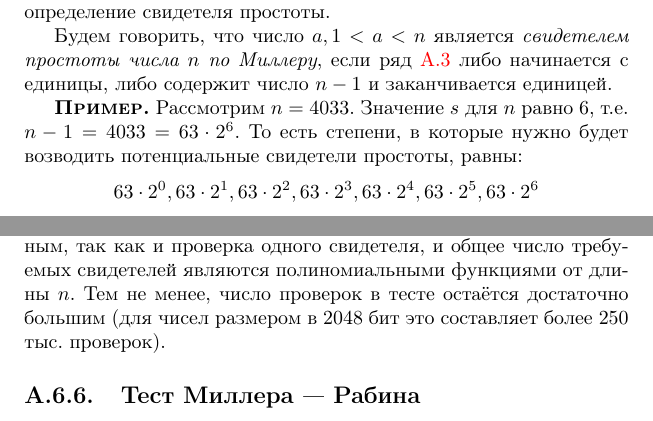
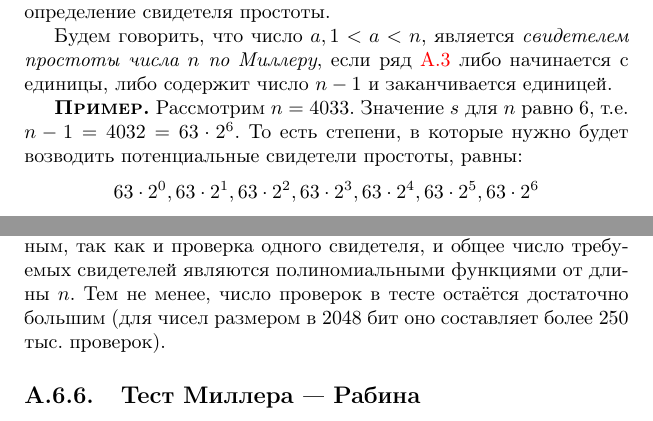
Before and after one commit to vlsergey/infosec, a LaTeX book (Information Security.tex, which reads prime-check-miller.tex): two parts of pages 274 and 276 of 317, joined at a grey line, cut so that both start at the same text. Compiled offline with pdfLaTeX.

Commit message:
Update prime-check-miller.tex
Либо "Возьмём некоторое a: 1 < a < n, и рассмотрим..." аналогично в другом месте

```diff
--- a/prime-check-miller.tex
+++ b/prime-check-miller.tex
@@ -19,10 +19,10 @@
 
 Если число $n$ простое, то данная последовательность~\ref{eq:prime-check-miller-sequence} будет заканчиваться единицей. Причём в ряду~\ref{eq:prime-check-miller-sequence} перед единицей, если число $n$ простое, должна идти либо единица $1$, либо число $-1 \equiv n-1 \mod n$. Основываясь на этом свойстве, можно сформулировать определение свидетеля простоты.
 
-Будем говорить, что число $a, 1 < a < n$ является \emph{свидетелем простоты числа $n$ по Миллеру}, если ряд~\ref{eq:prime-check-miller-sequence} либо начинается с единицы, либо содержит число $n-1$ и заканчивается единицей.
+Будем говорить, что число $a, 1 < a < n$, является \emph{свидетелем простоты числа $n$ по Миллеру}, если ряд~\ref{eq:prime-check-miller-sequence} либо начинается с единицы, либо содержит число $n-1$ и заканчивается единицей.
 
 \example
-Рассмотрим $n=4033$. Значение $s$ для $n$ равно $6$, т.е. $n - 1 = 4033 = 63 \cdot 2^6$. То есть степени, в которые нужно будет возводить потенциальные свидетели простоты, равны:
+Рассмотрим $n=4033$. Значение $s$ для $n$ равно $6$, т.е. $n - 1 = 4032 = 63 \cdot 2^6$. То есть степени, в которые нужно будет возводить потенциальные свидетели простоты, равны:
 \[ 63 \cdot 2^0, 63 \cdot 2^1, 63 \cdot 2^2, 63 \cdot 2^3, 63 \cdot 2^4, 63 \cdot 2^5, 63 \cdot 2^6 \]
 \[ 63, 126, 252, 504, 1008, 2016, 4032 \]
 \begin{itemize}
@@ -58,4 +58,4 @@
 	\item Если являются, то число $n$ является простым\index{число!простое}, иначе -- составным\index{число!составное}.
 \end{enumerate}
 
-Данный тест является недоказанным (основывается на недоказанной гипотезе Римана), детерминированным и полиномиальным, так как и проверка одного свидетеля, и общее число требуемых свидетелей являются полиномиальными функциями от длины $n$. Тем не менее, число проверок в тесте остаётся достаточно большим (для чисел размером в 2048 бит это составляет более 250 тыс. проверок).
+Данный тест является недоказанным (основывается на недоказанной гипотезе Римана), детерминированным и полиномиальным, так как и проверка одного свидетеля, и общее число требуемых свидетелей являются полиномиальными функциями от длины $n$. Тем не менее, число проверок в тесте остаётся достаточно большим (для чисел размером в 2048 бит оно составляет более 250 тыс. проверок).
```
Also changed, not shown: prime-check-miller.tex (4 more changed lines).
